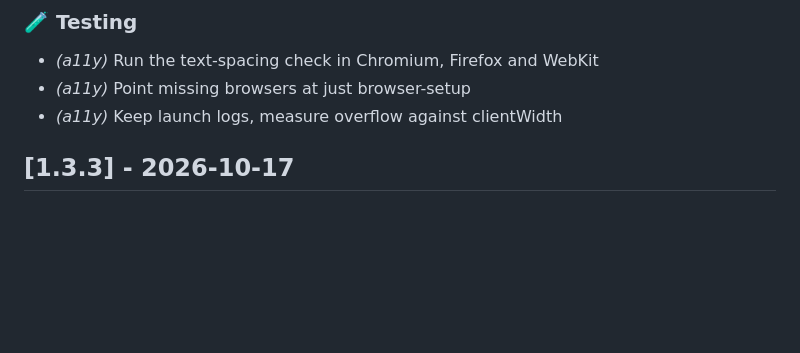
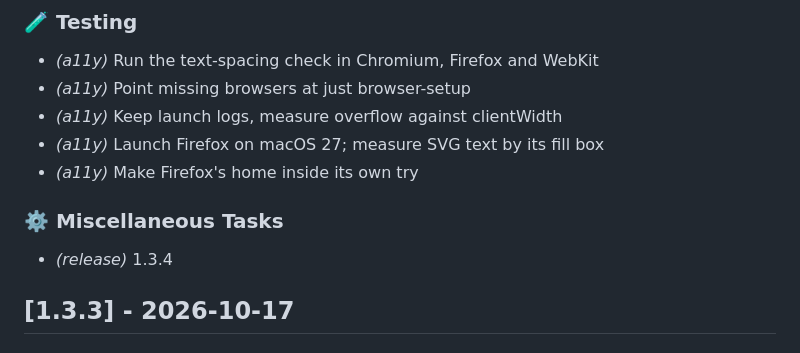
Before and after one commit to evensolberg/radargen, a Markdown page: CHANGELOG.md, the part around the change. GitHub-like rendering; blank space fills up the shorter version.

Commit message:
chore(release): 1.3.4 changelog
Co-Authored-By: Claude Opus 5.5 (1M context) <noreply@anthropic.com>

```diff
--- a/CHANGELOG.md
+++ b/CHANGELOG.md
@@ -9,6 +9,12 @@
 - *(a11y)* Run the text-spacing check in Chromium, Firefox and WebKit
 - *(a11y)* Point missing browsers at just browser-setup
 - *(a11y)* Keep launch logs, measure overflow against clientWidth
+- *(a11y)* Launch Firefox on macOS 27; measure SVG text by its fill box
+- *(a11y)* Make Firefox's home inside its own try
+
+### ⚙️ Miscellaneous Tasks
+
+- *(release)* 1.3.4
 ## [1.3.3] - 2026-10-17
 
 ### 🧪 Testing
```
